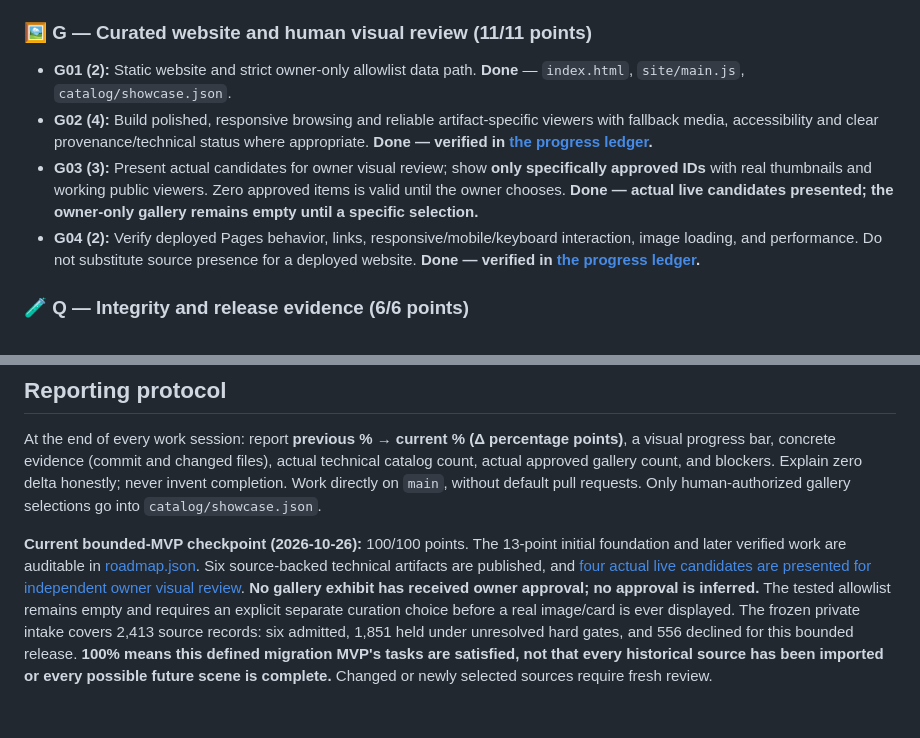
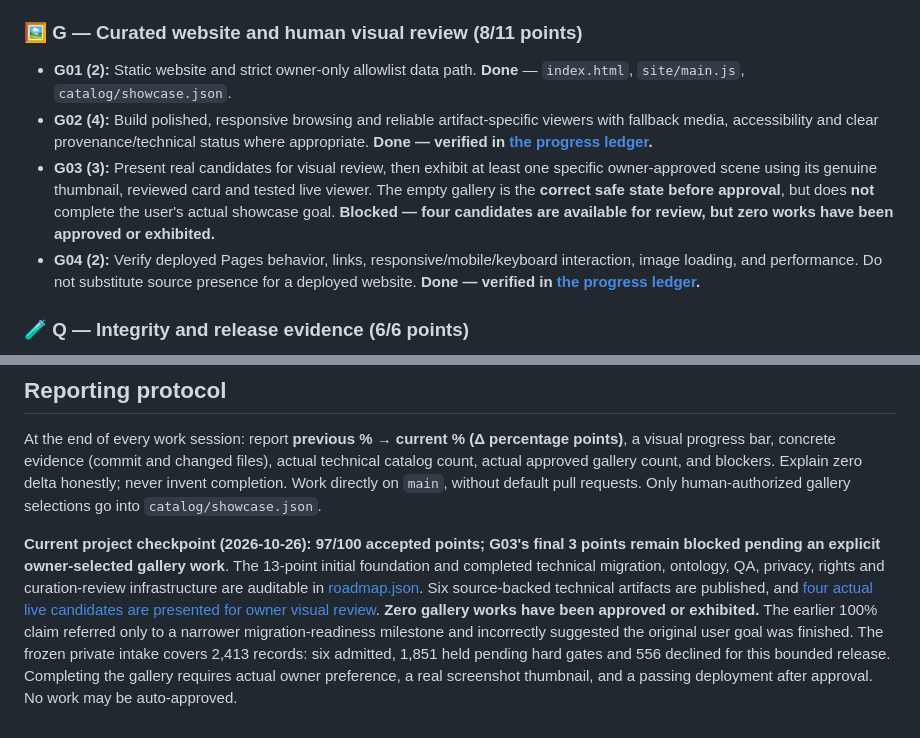
Before and after one commit to sguzman/sceneology, a Markdown page: docs/ROADMAP.md, 2 parts joined by grey strips. GitHub-like rendering.

Commit message:
docs: distinguish safe empty gallery from unfinished user showcase goal

```diff
--- a/docs/ROADMAP.md
+++ b/docs/ROADMAP.md
@@ -61,11 +61,11 @@ All roadmap points and task states are authoritative in [roadmap.json](roadmap.j
 - **M03 (4):** Preserve screened meaningful failures, variants, objective diagnostics and negative knowledge as explicitly non-showcase technical entries. **Done — verified in [the progress ledger](roadmap.json).**
 - **M04 (4):** Admit other truly scene-relevant effects/audio/tools after separate rights, relevance, dependency and quality gates. No mandatory import merely to raise the percentage. **Done — verified in [the progress ledger](roadmap.json).**
 
-### 🖼️ G — Curated website and human visual review (11/11 points)
+### 🖼️ G — Curated website and human visual review (8/11 points)
 
 - **G01 (2):** Static website and strict owner-only allowlist data path. **Done** — `index.html`, `site/main.js`, `catalog/showcase.json`.
 - **G02 (4):** Build polished, responsive browsing and reliable artifact-specific viewers with fallback media, accessibility and clear provenance/technical status where appropriate. **Done — verified in [the progress ledger](roadmap.json).**
-- **G03 (3):** Present actual candidates for owner visual review; show **only specifically approved IDs** with real thumbnails and working public viewers. Zero approved items is valid until the owner chooses. **Done — actual live candidates presented; the owner-only gallery remains empty until a specific selection.**
+- **G03 (3):** Present real candidates for visual review, then exhibit at least one specific owner-approved scene using its genuine thumbnail, reviewed card and tested live viewer. The empty gallery is the **correct safe state before approval**, but does **not** complete the user's actual showcase goal. **Blocked — four candidates are available for review, but zero works have been approved or exhibited.**
 - **G04 (2):** Verify deployed Pages behavior, links, responsive/mobile/keyboard interaction, image loading, and performance. Do not substitute source presence for a deployed website. **Done — verified in [the progress ledger](roadmap.json).**
 
 ### 🧪 Q — Integrity and release evidence (6/6 points)
@@ -89,4 +89,4 @@ All roadmap points and task states are authoritative in [roadmap.json](roadmap.j
 
 At the end of every work session: report **previous % → current % (Δ percentage points)**, a visual progress bar, concrete evidence (commit and changed files), actual technical catalog count, actual approved gallery count, and blockers. Explain zero delta honestly; never invent completion. Work directly on `main`, without default pull requests. Only human-authorized gallery selections go into `catalog/showcase.json`.
 
-**Current bounded-MVP checkpoint (2026-10-26):** 100/100 points. The 13-point initial foundation and later verified work are auditable in [roadmap.json](roadmap.json). Six source-backed technical artifacts are published, and [four actual live candidates are presented for independent owner visual review](CURATION-REVIEW.md). **No gallery exhibit has received owner approval; no approval is inferred.** The tested allowlist remains empty and requires an explicit separate curation choice before a real image/card is ever displayed. The frozen private intake covers 2,413 source records: six admitted, 1,851 held under unresolved hard gates, and 556 declined for this bounded release. **100% means this defined migration MVP's tasks are satisfied, not that every historical source has been imported or every possible future scene is complete.** Changed or newly selected sources require fresh review.
+**Current project checkpoint (2026-10-26):** **97/100 accepted points; G03's final 3 points remain blocked pending an explicit owner-selected gallery work**. The 13-point initial foundation and completed technical migration, ontology, QA, privacy, rights and curation-review infrastructure are auditable in [roadmap.json](roadmap.json). Six source-backed technical artifacts are published, and [four actual live candidates are presented for owner visual review](CURATION-REVIEW.md). **Zero gallery works have been approved or exhibited.** The earlier 100% claim referred only to a narrower migration-readiness milestone and incorrectly suggested the original user goal was finished. The frozen private intake covers 2,413 records: six admitted, 1,851 held pending hard gates and 556 declined for this bounded release. Completing the gallery requires actual owner preference, a real screenshot thumbnail, and a passing deployment after approval. No work may be auto-approved.
```
